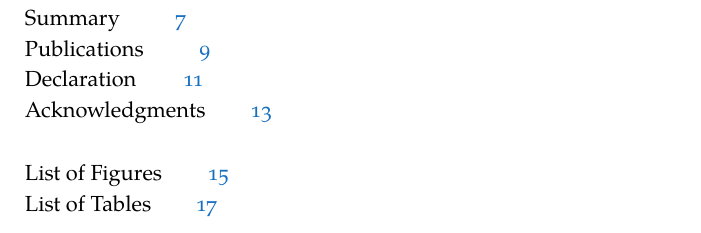
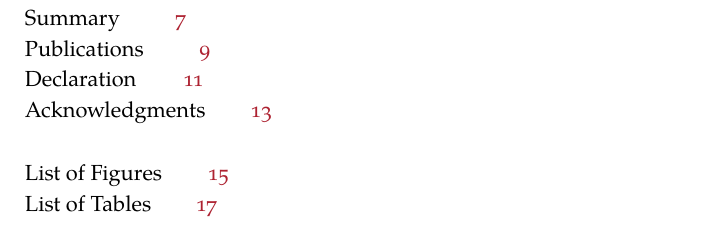
Before and after one commit to efcaguab/phd-thesis, a LaTeX thesis (thesis/tex/latex-template.tex, which reads thesis/classicthesis-config.tex): part of page 5 of 17, cut so that both start at the same text. Compiled offline with XeLaTeX; a missing font is replaced by an installed copy or a similar font.

Commit message:
define how would hyperreferences look like when printing in B/W

```diff
--- a/thesis/classicthesis-config.tex
+++ b/thesis/classicthesis-config.tex
@@ -212,8 +212,8 @@
   % pdfpagemode=UseOutlines,%
   plainpages=false, bookmarksnumbered, bookmarksopen=true, bookmarksopenlevel=1,%
   hypertexnames=true, pdfhighlight=/O,%nesting=true,%frenchlinks,%
-  urlcolor=CTurl, linkcolor=CTlink, citecolor=CTcitation, %pagecolor=RoyalBlue,%
-  %urlcolor=Black, linkcolor=Black, citecolor=Black, %pagecolor=Black,%
+  urlcolor=Maroon, linkcolor=Maroon, citecolor=Maroon, pagecolor=Maroon,%
+  % urlcolor=Gray, linkcolor=Gray, citecolor=Gray, pagecolor=Gray,%
   pdftitle={\myTitle},%
   pdfauthor={\textcopyright\ \myName, \myUni, \myFaculty},%
   pdfsubject={},%
```
